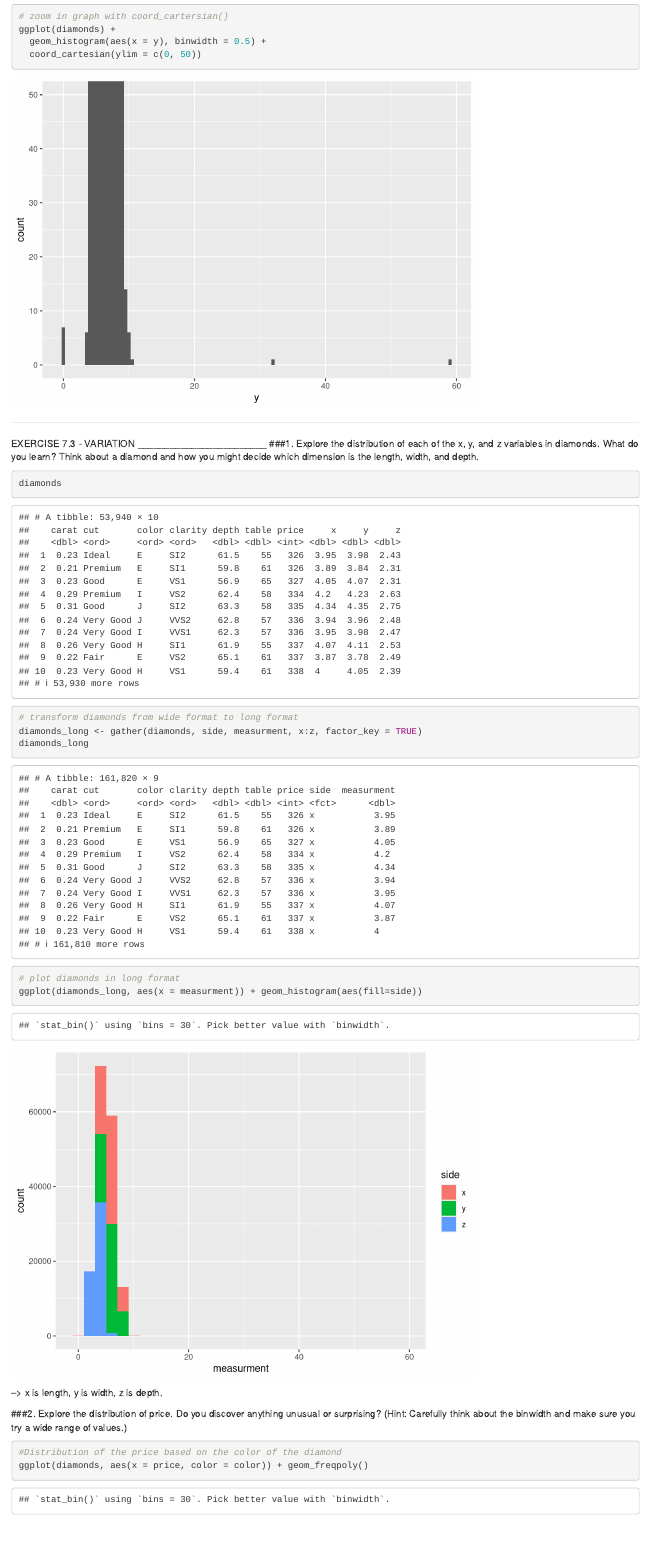
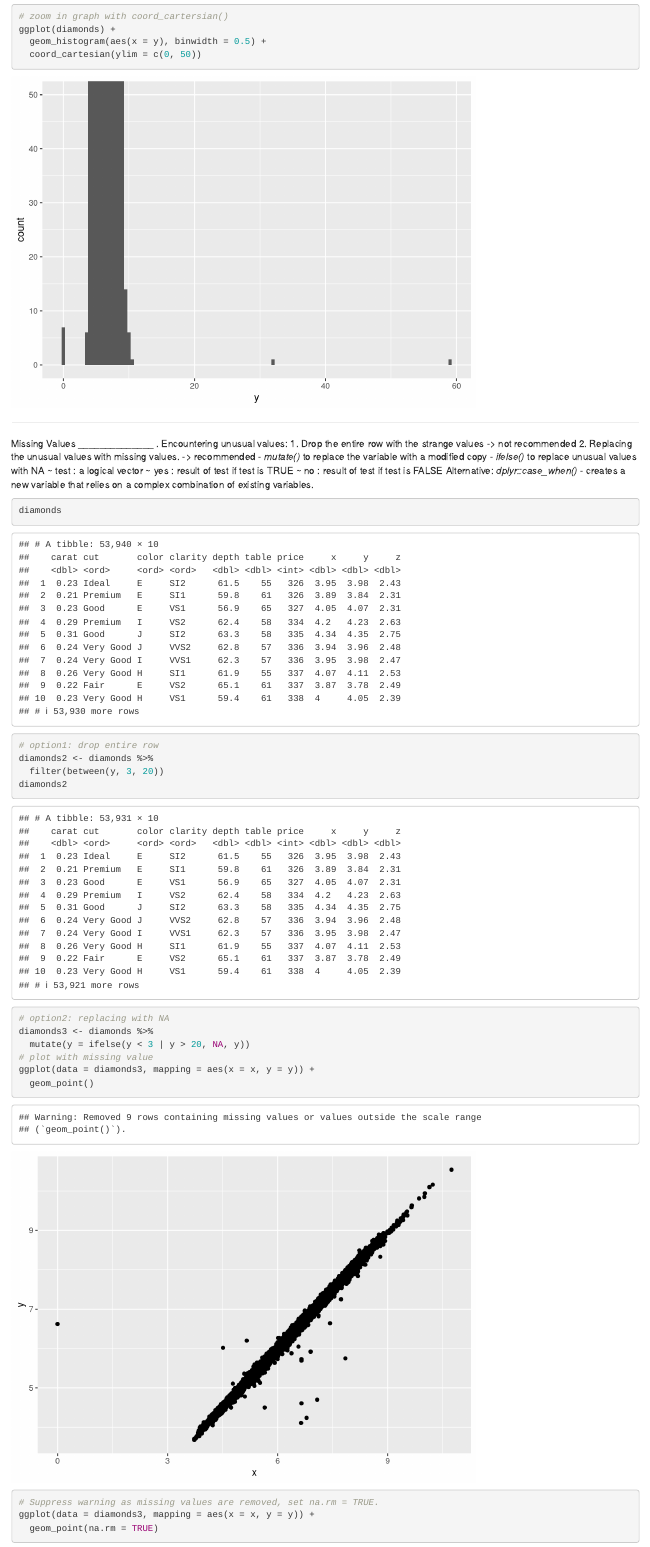
Before and after one commit to jossalene/CodingCult, an R Markdown document (chap7.data_analysis.rmd): the page in a window 1100 px wide, from 3860 px down. Rendered offline with R 4.5, knitr and Pandoc, with nearby package versions.

Commit message:
complete 7.4 - can't believe I get a chance to be a TA!!! Wooohoooo!!!!!!!

````diff
--- a/chap7.data_analysis.rmd
+++ b/chap7.data_analysis.rmd
@@ -93,6 +93,39 @@ ggplot(diamonds) +
   coord_cartesian(ylim = c(0, 50))
 ```
 
+______________
+Missing Values
+______________
+. Encountering unusual values:
+    1. Drop the entire row with the strange values
+        -> not recommended
+    2. Replacing the unusual values with missing values.
+        -> recommended
+          - *mutate()* to replace the variable with a modified copy
+          - *ifelse()* to replace unusual values with NA
+                    ~ test : a logical vector
+                    ~ yes : result of test if test is TRUE
+                    ~ no : result of test if test is FALSE
+                Alternative: *dplyr::case_when()* - creates a new
+                                    variable that relies on a complex
+                                    combination of existing variables.
+
+```{r}
+diamonds
+# option1: drop entire row
+diamonds2 <- diamonds %>%
+  filter(between(y, 3, 20))
+diamonds2
+# option2: replacing with NA
+diamonds3 <- diamonds %>%
+  mutate(y = ifelse(y < 3 | y > 20, NA, y))
+# plot with missing value
+ggplot(data = diamonds3, mapping = aes(x = x, y = y)) +
+  geom_point()
+# Suppress warning as missing values are removed, set na.rm = TRUE.
+ggplot(data = diamonds3, mapping = aes(x = x, y = y)) +
+  geom_point(na.rm = TRUE)
+```
 
 
 ________________________
````
Also changed, not shown: chap7.data_analysis.rmd (11 more changed lines).
